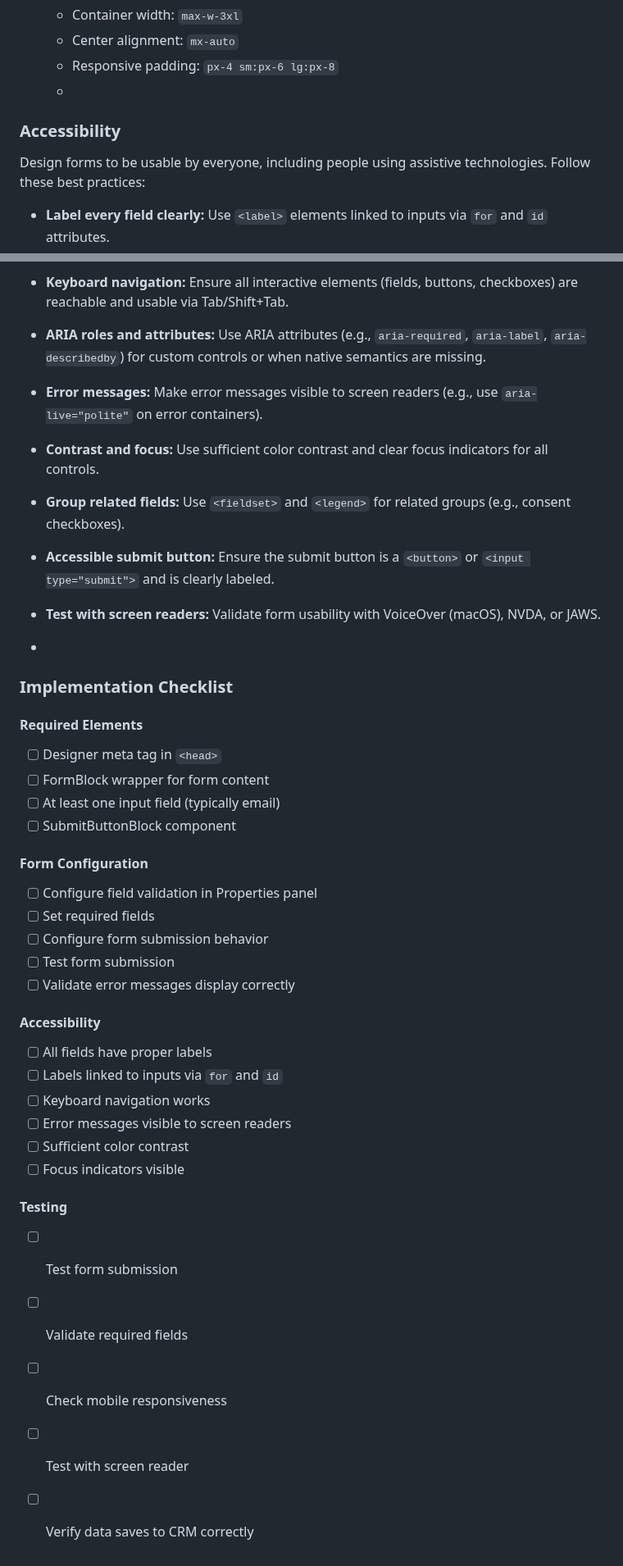
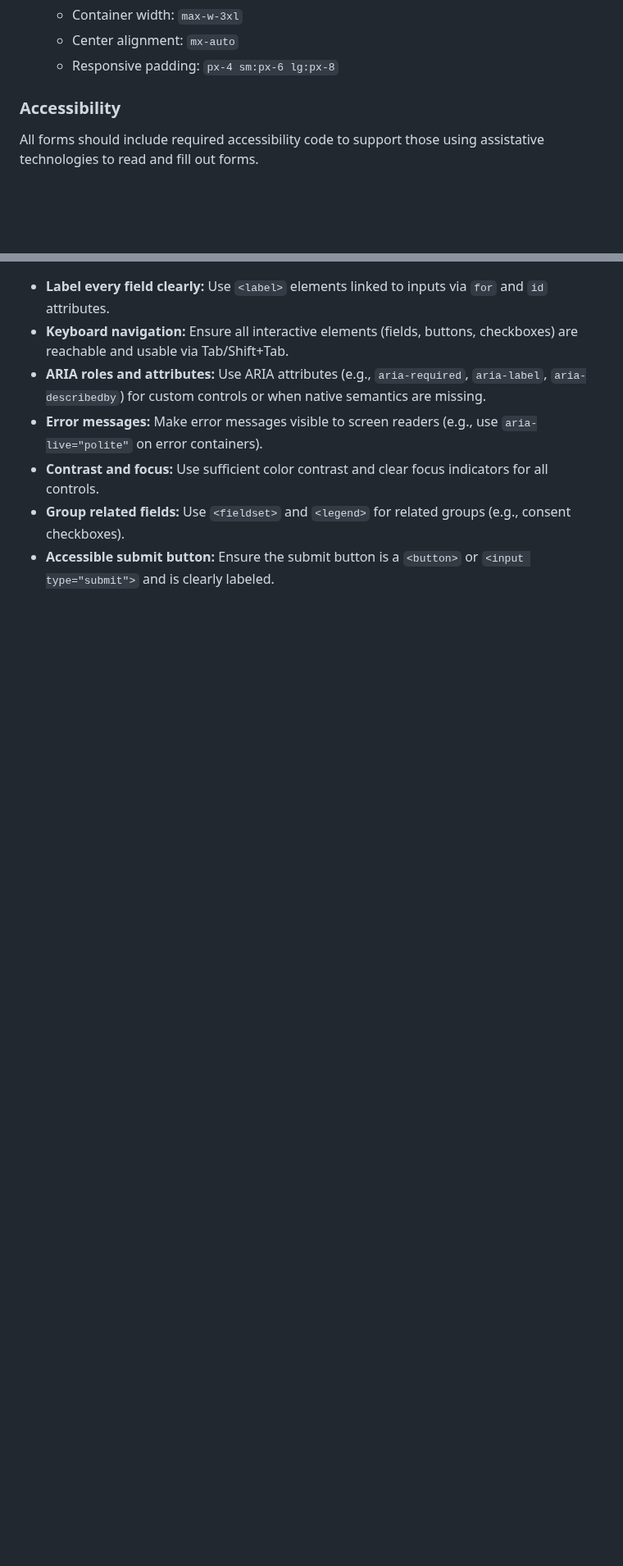
Before and after one commit to pattens-tech/dynamics-365-form-templates, a Markdown page: documentation.md, 2 parts joined by grey strips. Shown at 82% size. GitHub-like rendering; blank space fills up the shorter version.

```diff
--- a/documentation.md
+++ b/documentation.md
@@ -209,10 +209,11 @@ Using Tailwind CSS enables faster forms due to the CSS being hosted externally.
    - Container width: `max-w-3xl`
    - Center alignment: `mx-auto`
    - Responsive padding: `px-4 sm:px-6 lg:px-8`
-   -
+
+
 ### Accessibility
 
-Design forms to be usable by everyone, including people using assistive technologies. Follow these best practices:
+All forms should include required accessibility code to support those using assistative technologies to read and fill out forms.
 
 - **Label every field clearly:** Use `<label>` elements linked to inputs via `for` and `id` attributes.
 - **Keyboard navigation:** Ensure all interactive elements (fields, buttons, checkboxes) are reachable and usable via Tab/Shift+Tab.
@@ -221,35 +222,3 @@ Design forms to be usable by everyone, including people using assistive technolo
 - **Contrast and focus:** Use sufficient color contrast and clear focus indicators for all controls.
 - **Group related fields:** Use `<fieldset>` and `<legend>` for related groups (e.g., consent checkboxes).
 - **Accessible submit button:** Ensure the submit button is a `<button>` or `<input type="submit">` and is clearly labeled.
-- **Test with screen readers:** Validate form usability with VoiceOver (macOS), NVDA, or JAWS.
-
--
-### Implementation Checklist
-
-#### Required Elements
-- [ ] Designer meta tag in `<head>`
-- [ ] FormBlock wrapper for form content
-- [ ] At least one input field (typically email)
-- [ ] SubmitButtonBlock component
-
-#### Form Configuration
-- [ ] Configure field validation in Properties panel
-- [ ] Set required fields
-- [ ] Configure form submission behavior
-- [ ] Test form submission
-- [ ] Validate error messages display correctly
-
-#### Accessibility
-- [ ] All fields have proper labels
-- [ ] Labels linked to inputs via `for` and `id`
-- [ ] Keyboard navigation works
-- [ ] Error messages visible to screen readers
-- [ ] Sufficient color contrast
-- [ ] Focus indicators visible
-
-#### Testing
-- [ ] Test form submission
-- [ ] Validate required fields
-- [ ] Check mobile responsiveness
-- [ ] Test with screen reader
-- [ ] Verify data saves to CRM correctly
```
